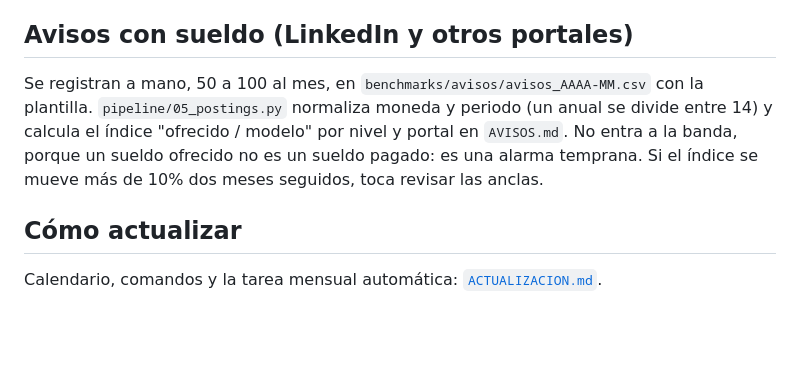
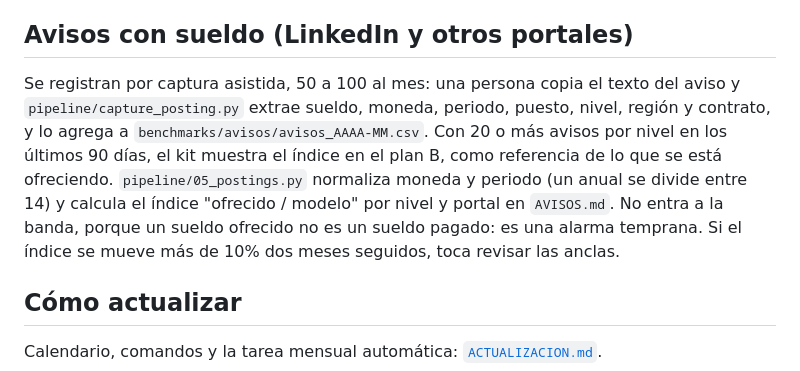
Before and after one commit to NelsonPortugalR/aumento-salarial, a Markdown page: data/METODOLOGIA.md, the part around the change. Drawn GitHub-style; blank space fills up the shorter version.

```diff
--- a/data/METODOLOGIA.md
+++ b/data/METODOLOGIA.md
@@ -143,7 +143,7 @@ La prueba `pipeline/test_responses.py` lo verifica con datos sintéticos: recupe
 
 ## Avisos con sueldo (LinkedIn y otros portales)
 
-Se registran a mano, 50 a 100 al mes, en `benchmarks/avisos/avisos_AAAA-MM.csv` con la plantilla. `pipeline/05_postings.py` normaliza moneda y periodo (un anual se divide entre 14) y calcula el índice "ofrecido / modelo" por nivel y portal en `AVISOS.md`. No entra a la banda, porque un sueldo ofrecido no es un sueldo pagado: es una alarma temprana. Si el índice se mueve más de 10% dos meses seguidos, toca revisar las anclas.
+Se registran por captura asistida, 50 a 100 al mes: una persona copia el texto del aviso y `pipeline/capture_posting.py` extrae sueldo, moneda, periodo, puesto, nivel, región y contrato, y lo agrega a `benchmarks/avisos/avisos_AAAA-MM.csv`. Con 20 o más avisos por nivel en los últimos 90 días, el kit muestra el índice en el plan B, como referencia de lo que se está ofreciendo. `pipeline/05_postings.py` normaliza moneda y periodo (un anual se divide entre 14) y calcula el índice "ofrecido / modelo" por nivel y portal en `AVISOS.md`. No entra a la banda, porque un sueldo ofrecido no es un sueldo pagado: es una alarma temprana. Si el índice se mueve más de 10% dos meses seguidos, toca revisar las anclas.
 
 ## Cómo actualizar
 
```
Also changed, not shown: CLAUDE.md (+10 -6 lines).
